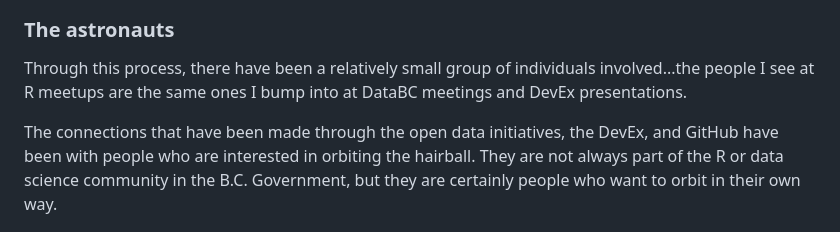
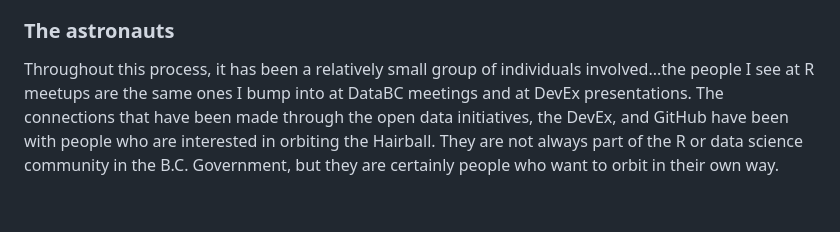
Before and after one commit to bcgov/bcgov-rstats-public-presentations, a Markdown page: 2018-11-07_EARL_Seattle/Overcoming_gravity.md, the part around the change printed below. Rendered like a GitHub page; blank space fills up the shorter version.

```diff
--- a/2018-11-07_EARL_Seattle/Overcoming_gravity.md
+++ b/2018-11-07_EARL_Seattle/Overcoming_gravity.md
@@ -334,9 +334,7 @@ And with a GitHub platform, the range of possible answers to the question of how
 
 ### The astronauts
 
-Through this process, there have been a relatively small group of individuals involved...the people I see at R meetups are the same ones I bump into at DataBC meetings and DevEx presentations.
-
-The connections that have been made through the open data initiatives, the DevEx, and GitHub have been with people who are interested in orbiting the hairball. They are not always part of the R or data science community in the B.C. Government, but they are certainly people who want to orbit in their own way.
+Throughout this process, it has been a relatively small group of individuals involved...the people I see at R meetups are the same ones I bump into at DataBC meetings and at DevEx presentations. The connections that have been made through the open data initiatives, the DevEx, and GitHub have been with people who are interested in orbiting the Hairball. They are not always part of the R or data science community in the B.C. Government, but they are certainly people who want to orbit in their own way.
 
 
 <img src="images/STS116.jpg" alt="Space Shuttle crew STS-116" width="250"/>
```
Also changed, not shown: other parts of 2018-11-07_EARL_Seattle/Overcoming_gravity.md (+29 -20 lines), 2018-11-07_EARL_Seattle/images/49nocloud.jpg (added), 2018-11-07_EARL_Seattle/images/800px-Skylab.jpg (added).
